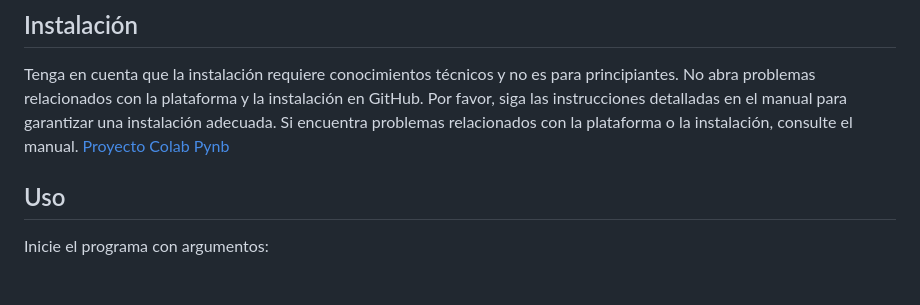
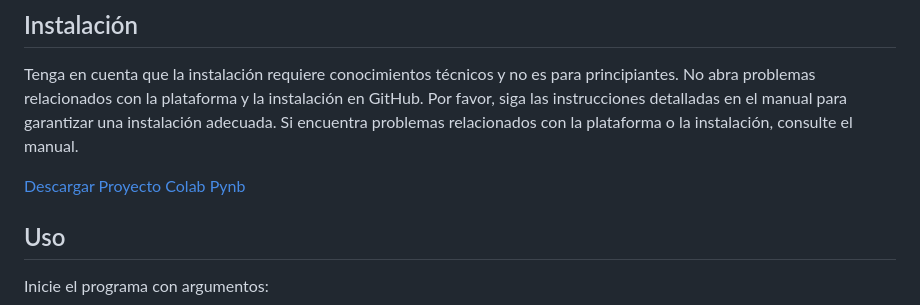
Before and after one commit to LeoR22/Poryecto_ia, a Markdown page: README.md, the part around the change. Rendered like a GitHub page; blank space fills up the shorter version.

```diff
--- a/README.md
+++ b/README.md
@@ -18,7 +18,9 @@ Puede encontrar el manual Aqui:
 
 Tenga en cuenta que la instalación requiere conocimientos técnicos y no es para principiantes. No abra problemas relacionados con la plataforma y la instalación en GitHub.
 Por favor, siga las instrucciones detalladas en el manual para garantizar una instalación adecuada. Si encuentra problemas relacionados con la plataforma o la instalación, consulte el manual.
-[Proyecto Colab Pynb](https://github.com/LeoR22/Proyecto_ia/blob/main/Proyecto_IA_Universidad_V_Final.ipynb)
+
+
+[Descargar Proyecto Colab Pynb](https://github.com/LeoR22/Proyecto_ia/blob/main/Proyecto_IA_Universidad_V_Final.ipynb)
 
 
 ## Uso
```
